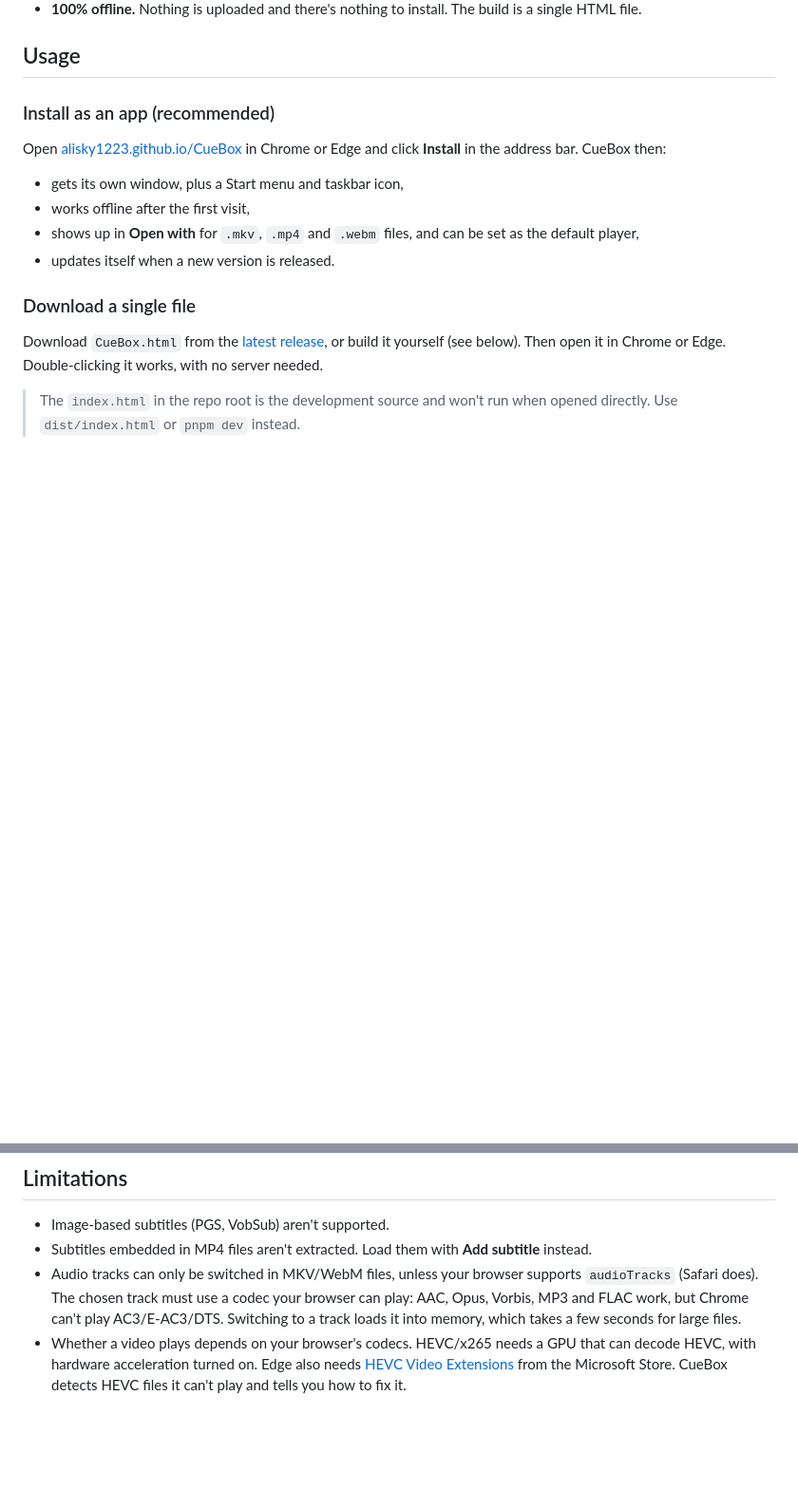
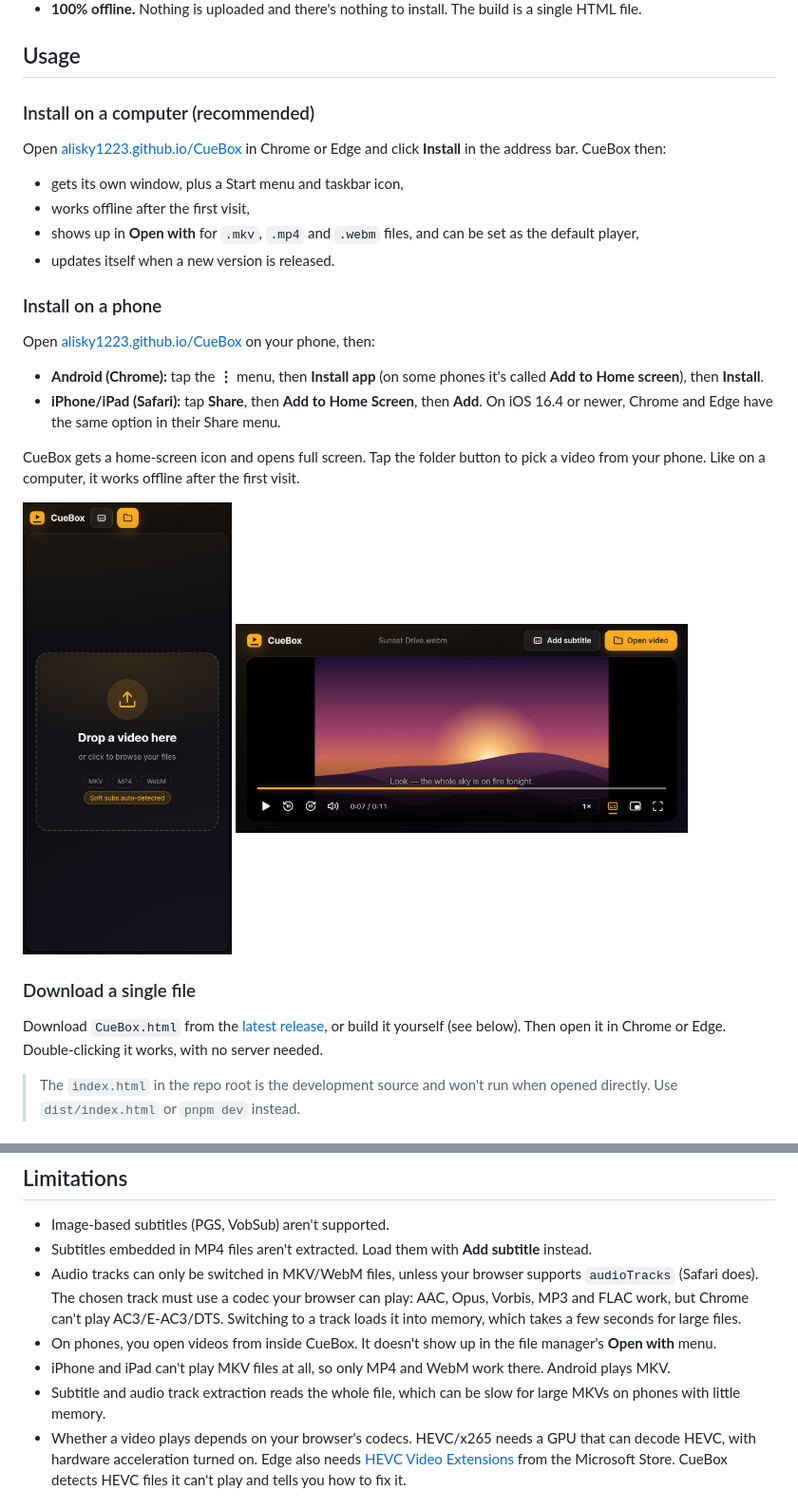
Before and after one commit to Alisky1223/CueBox, a Markdown page: README.md, 2 parts joined by grey strips. Shown at 95% size. Drawn GitHub-style; pictures changed too: docs/screenshots/phone-playing.png (added), docs/screenshots/phone-start.png (added); blank space fills up the shorter version.

Commit message:
README: screenshots, phone install guide, phone limitations
Co-Authored-By: Claude Opus 5.5 <noreply@anthropic.com>

```diff
--- a/README.md
+++ b/README.md
@@ -19,7 +19,7 @@
 
 ## Usage
 
-### Install as an app (recommended)
+### Install on a computer (recommended)
 
 Open [alisky1223.github.io/CueBox](https://alisky1223.github.io/CueBox/) in Chrome or Edge and click **Install** in the address bar. CueBox then:
 
@@ -27,6 +27,20 @@ Open [alisky1223.github.io/CueBox](https://alisky1223.github.io/CueBox/) in Chro
 - works offline after the first visit,
 - shows up in **Open with** for `.mkv`, `.mp4` and `.webm` files, and can be set as the default player,
 - updates itself when a new version is released.
+
+### Install on a phone
+
+Open [alisky1223.github.io/CueBox](https://alisky1223.github.io/CueBox/) on your phone, then:
+
+- **Android (Chrome):** tap the **⋮** menu, then **Install app** (on some phones it's called **Add to Home screen**), then **Install**.
+- **iPhone/iPad (Safari):** tap **Share**, then **Add to Home Screen**, then **Add**. On iOS 16.4 or newer, Chrome and Edge have the same option in their Share menu.
+
+CueBox gets a home-screen icon and opens full screen. Tap the folder button to pick a video from your phone. Like on a computer, it works offline after the first visit.
+
+<p>
+  <img src="docs/screenshots/phone-start.png" alt="CueBox start screen on a phone" width="220" />
+  <img src="docs/screenshots/phone-playing.png" alt="CueBox playing a video on a phone in landscape" width="476" />
+</p>
 
 ### Download a single file
 
@@ -67,6 +81,9 @@ See [CONTRIBUTING.md](CONTRIBUTING.md) for the full workflow and project layout.
 - Image-based subtitles (PGS, VobSub) aren't supported.
 - Subtitles embedded in MP4 files aren't extracted. Load them with **Add subtitle** instead.
 - Audio tracks can only be switched in MKV/WebM files, unless your browser supports `audioTracks` (Safari does). The chosen track must use a codec your browser can play: AAC, Opus, Vorbis, MP3 and FLAC work, but Chrome can't play AC3/E-AC3/DTS. Switching to a track loads it into memory, which takes a few seconds for large files.
+- On phones, you open videos from inside CueBox. It doesn't show up in the file manager's **Open with** menu.
+- iPhone and iPad can't play MKV files at all, so only MP4 and WebM work there. Android plays MKV.
+- Subtitle and audio track extraction reads the whole file, which can be slow for large MKVs on phones with little memory.
 - Whether a video plays depends on your browser's codecs. HEVC/x265 needs a GPU that can decode HEVC, with hardware acceleration turned on. Edge also needs [HEVC Video Extensions](https://apps.microsoft.com/detail/9nmzlz57r3t7) from the Microsoft Store. CueBox detects HEVC files it can't play and tells you how to fix it.
 
 ## License
```
Also changed, not shown: other parts of README.md (+1 -1 lines), docs/screenshots/desktop.png (added).
